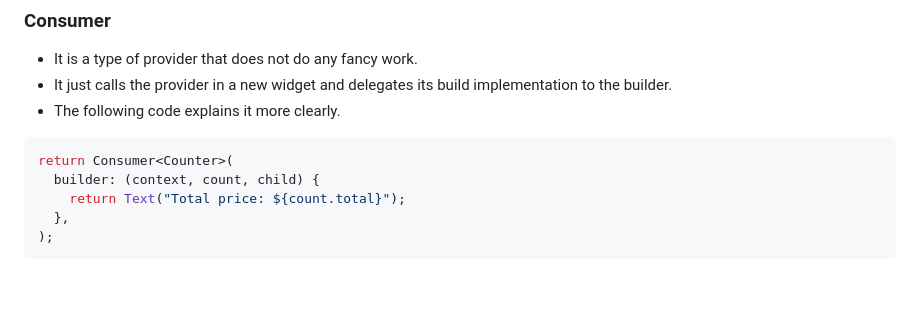
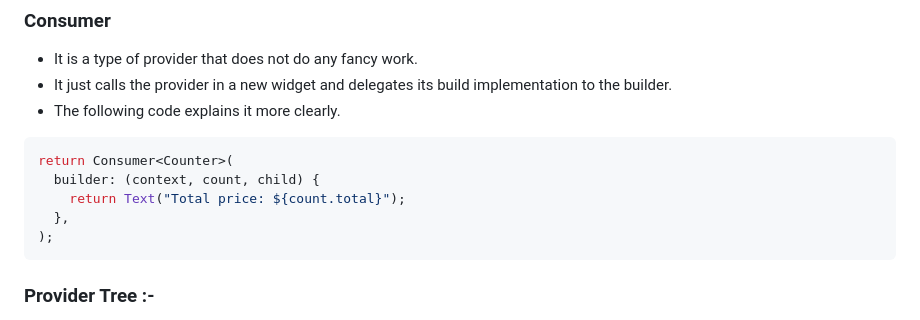
Before and after one commit to AishwaryaBaisane/advnce_flutter_daily_task, a Markdown page: README.md, the part around the change printed below. GitHub-like rendering; blank space fills up the shorter version.

````diff
--- a/README.md
+++ b/README.md
@@ -151,5 +151,5 @@ return Consumer<Counter>(
   },
 );
 ```
-
+### Provider Tree :-
 <p>
````
Also changed, not shown: other parts of README.md (+1 -1 lines).
